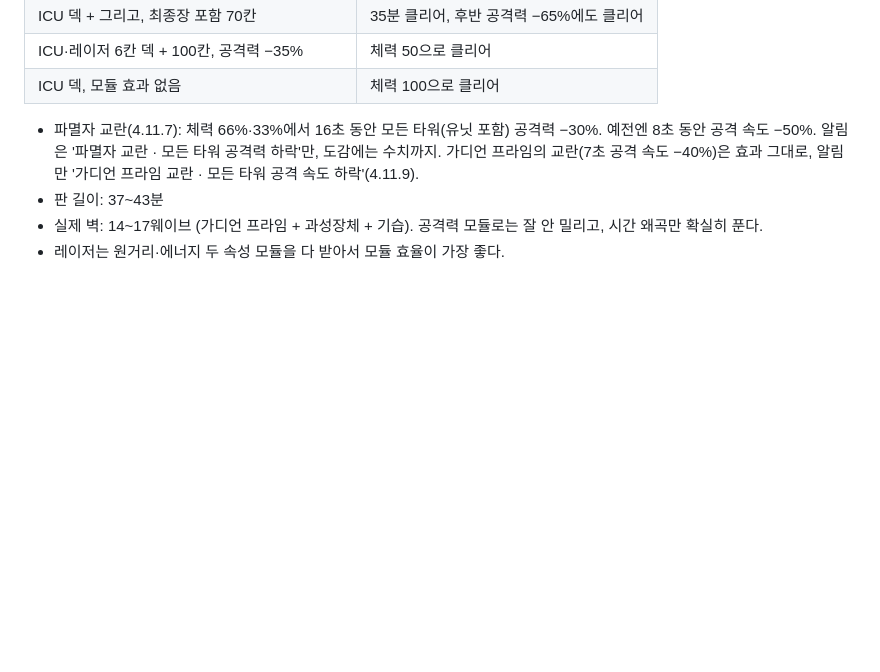
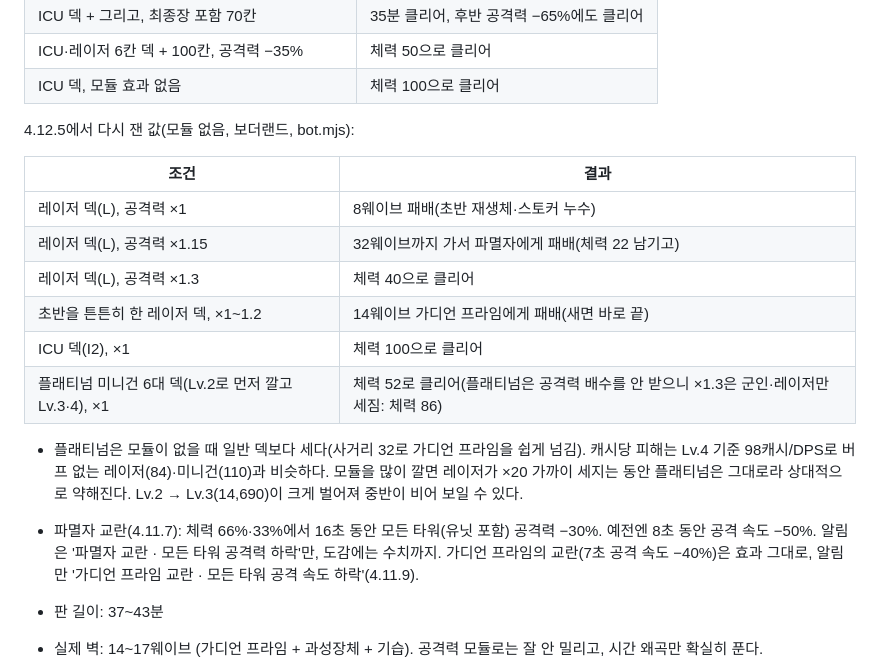
Before and after one commit to J8ZF/gridtd, a Markdown page: BALANCE.md, the part around the change. Drawn GitHub-style; blank space fills up the shorter version.

Commit message:
BALANCE: 4.12.5 doom bot runs without modules, platinum deck
Co-Authored-By: Claude Opus 5.5 <noreply@anthropic.com>
Claude-Session: https://claude.ai/code/session_0194EBmqsTfVdu2U3mYnayKu

```diff
--- a/BALANCE.md
+++ b/BALANCE.md
@@ -176,6 +176,19 @@ Lv.2: 같은 돈으로 군대를 늘리는 것의 1.18배 · Lv.3 가치는 콜
 | ICU 덱 + 그리고, 최종장 포함 70칸 | 35분 클리어, 후반 공격력 −65%에도 클리어 |
 | ICU·레이저 6칸 덱 + 100칸, 공격력 −35% | 체력 50으로 클리어 |
 | ICU 덱, 모듈 효과 없음 | 체력 100으로 클리어 |
+
+4.12.5에서 다시 잰 값(모듈 없음, 보더랜드, bot.mjs):
+
+| 조건 | 결과 |
+|---|---|
+| 레이저 덱(L), 공격력 ×1 | 8웨이브 패배(초반 재생체·스토커 누수) |
+| 레이저 덱(L), 공격력 ×1.15 | 32웨이브까지 가서 파멸자에게 패배(체력 22 남기고) |
+| 레이저 덱(L), 공격력 ×1.3 | 체력 40으로 클리어 |
+| 초반을 튼튼히 한 레이저 덱, ×1~1.2 | 14웨이브 가디언 프라임에게 패배(새면 바로 끝) |
+| ICU 덱(I2), ×1 | 체력 100으로 클리어 |
+| 플래티넘 미니건 6대 덱(Lv.2로 먼저 깔고 Lv.3·4), ×1 | 체력 52로 클리어(플래티넘은 공격력 배수를 안 받으니 ×1.3은 군인·레이저만 세짐: 체력 86) |
+
+- 플래티넘은 모듈이 없을 때 일반 덱보다 세다(사거리 32로 가디언 프라임을 쉽게 넘김). 캐시당 피해는 Lv.4 기준 98캐시/DPS로 버프 없는 레이저(84)·미니건(110)과 비슷하다. 모듈을 많이 깔면 레이저가 ×20 가까이 세지는 동안 플래티넘은 그대로라 상대적으로 약해진다. Lv.2 → Lv.3(14,690)이 크게 벌어져 중반이 비어 보일 수 있다.
 
 - 파멸자 교란(4.11.7): 체력 66%·33%에서 16초 동안 모든 타워(유닛 포함) 공격력 −30%. 예전엔 8초 동안 공격 속도 −50%. 알림은 '파멸자 교란 · 모든 타워 공격력 하락'만, 도감에는 수치까지. 가디언 프라임의 교란(7초 공격 속도 −40%)은 효과 그대로, 알림만 '가디언 프라임 교란 · 모든 타워 공격 속도 하락'(4.11.9).
 - 판 길이: 37~43분
```
